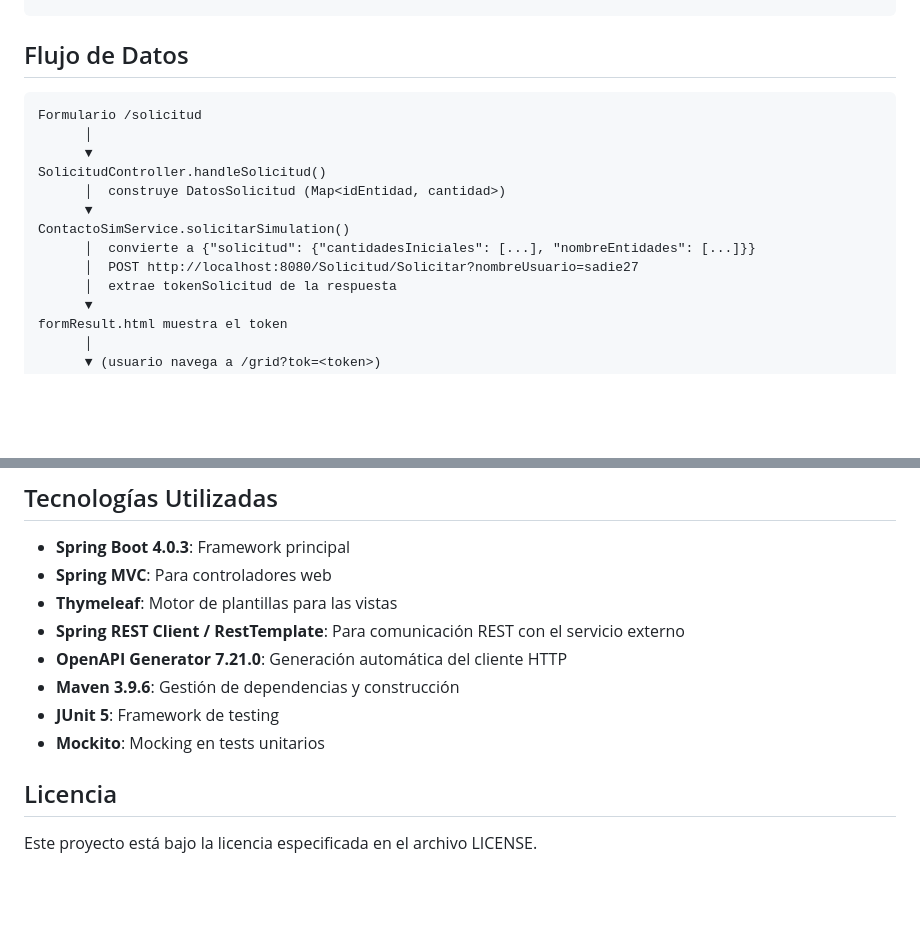
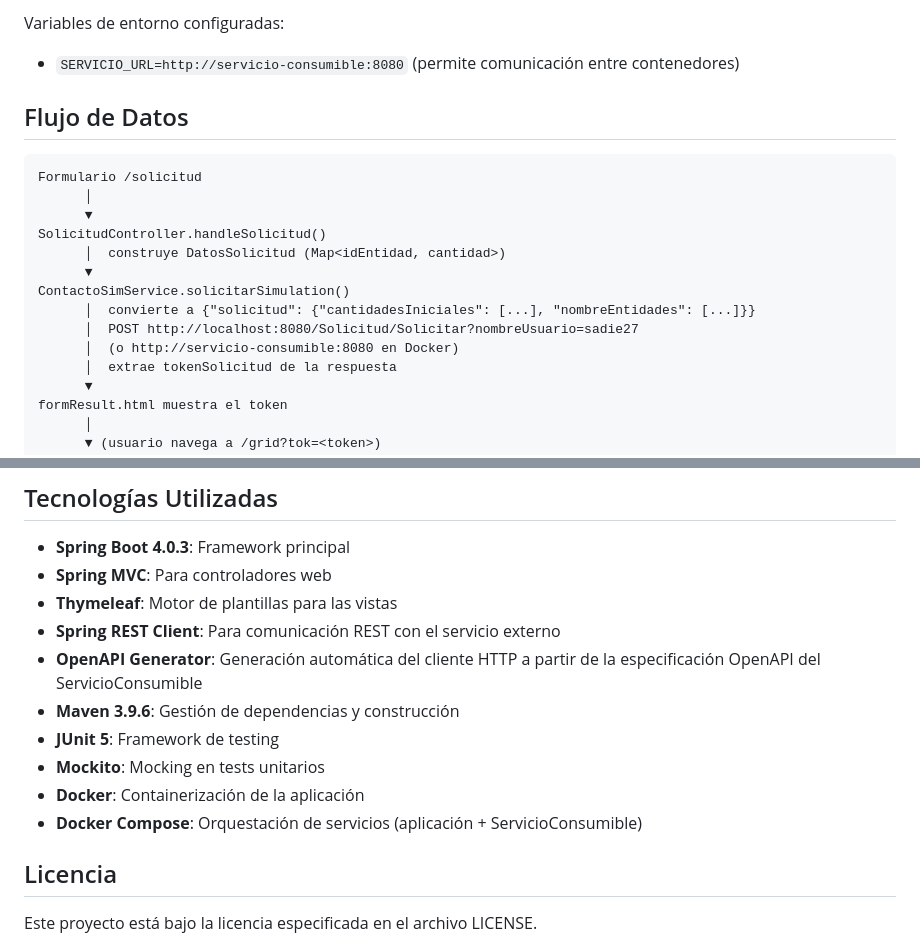
Before and after one commit to santiagodie/life-simulation-web-client, a Markdown page: README.md, 2 parts joined by grey strips. Rendered like a GitHub page; blank space fills up the shorter version.

```diff
--- a/README.md
+++ b/README.md
@@ -115,3 +172,5 @@ trabajo-individual-tt1-pr-ctica-5-sadie27/
+Variables de entorno configuradas:
+- `SERVICIO_URL=http://servicio-consumible:8080` (permite comunicación entre contenedores)
 
 ## Flujo de Datos
 
@@ -125,6 +184,7 @@ SolicitudController.handleSolicitud()
 ContactoSimService.solicitarSimulation()
       │  convierte a {"solicitud": {"cantidadesIniciales": [...], "nombreEntidades": [...]}}
       │  POST http://localhost:8080/Solicitud/Solicitar?nombreUsuario=sadie27
+      │  (o http://servicio-consumible:8080 en Docker)
       │  extrae tokenSolicitud de la respuesta
       ▼
 formResult.html muestra el token
@@ -158,11 +218,13 @@ Para ejecutar solo los tests unitarios (sin servidor):
 - **Spring Boot 4.0.3**: Framework principal
 - **Spring MVC**: Para controladores web
 - **Thymeleaf**: Motor de plantillas para las vistas
-- **Spring REST Client / RestTemplate**: Para comunicación REST con el servicio externo
-- **OpenAPI Generator 7.21.0**: Generación automática del cliente HTTP
+- **Spring REST Client**: Para comunicación REST con el servicio externo
+- **OpenAPI Generator**: Generación automática del cliente HTTP a partir de la especificación OpenAPI del ServicioConsumible
 - **Maven 3.9.6**: Gestión de dependencias y construcción
 - **JUnit 5**: Framework de testing
 - **Mockito**: Mocking en tests unitarios
+- **Docker**: Containerización de la aplicación
+- **Docker Compose**: Orquestación de servicios (aplicación + ServicioConsumible)
 
 ## Licencia
 
```
Also changed, not shown: other parts of README.md (+83 -26 lines).
